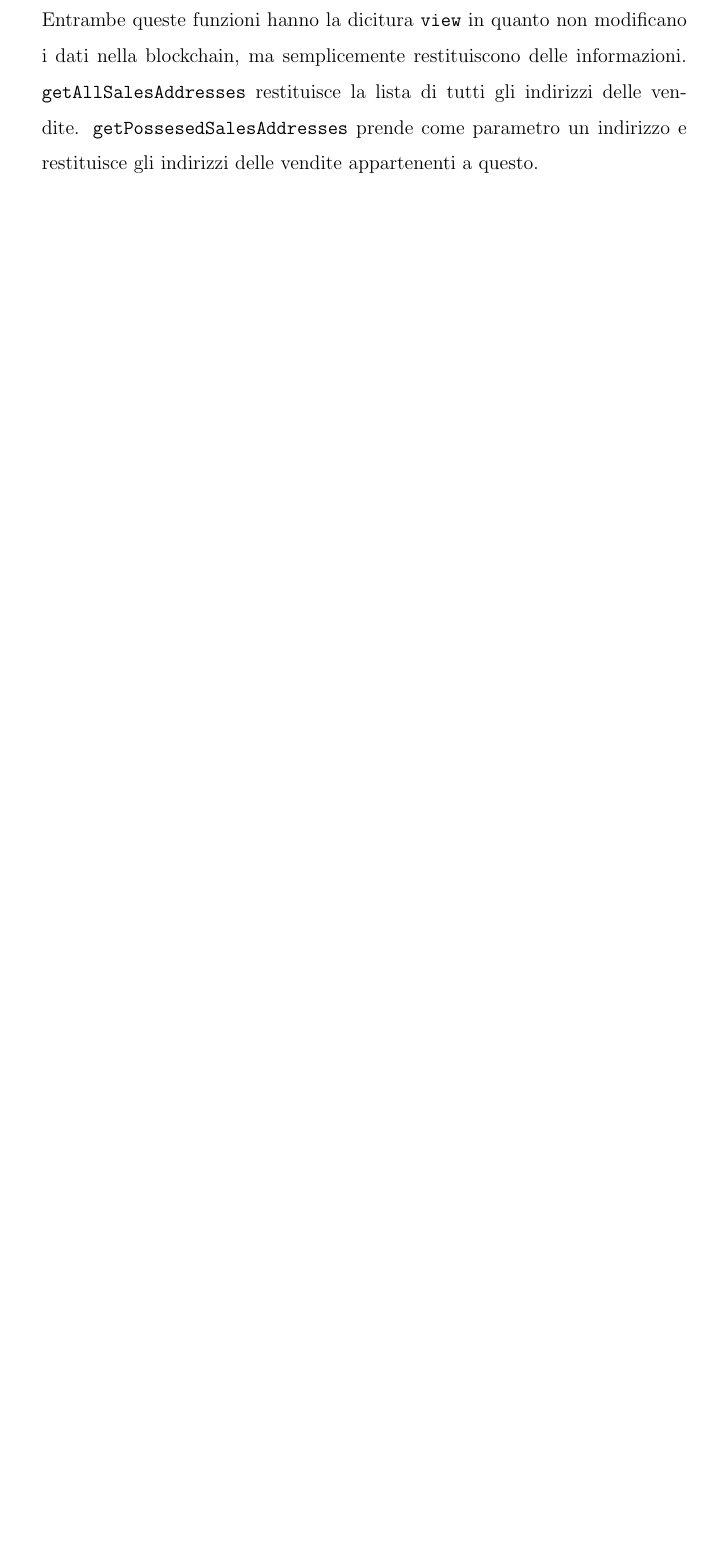
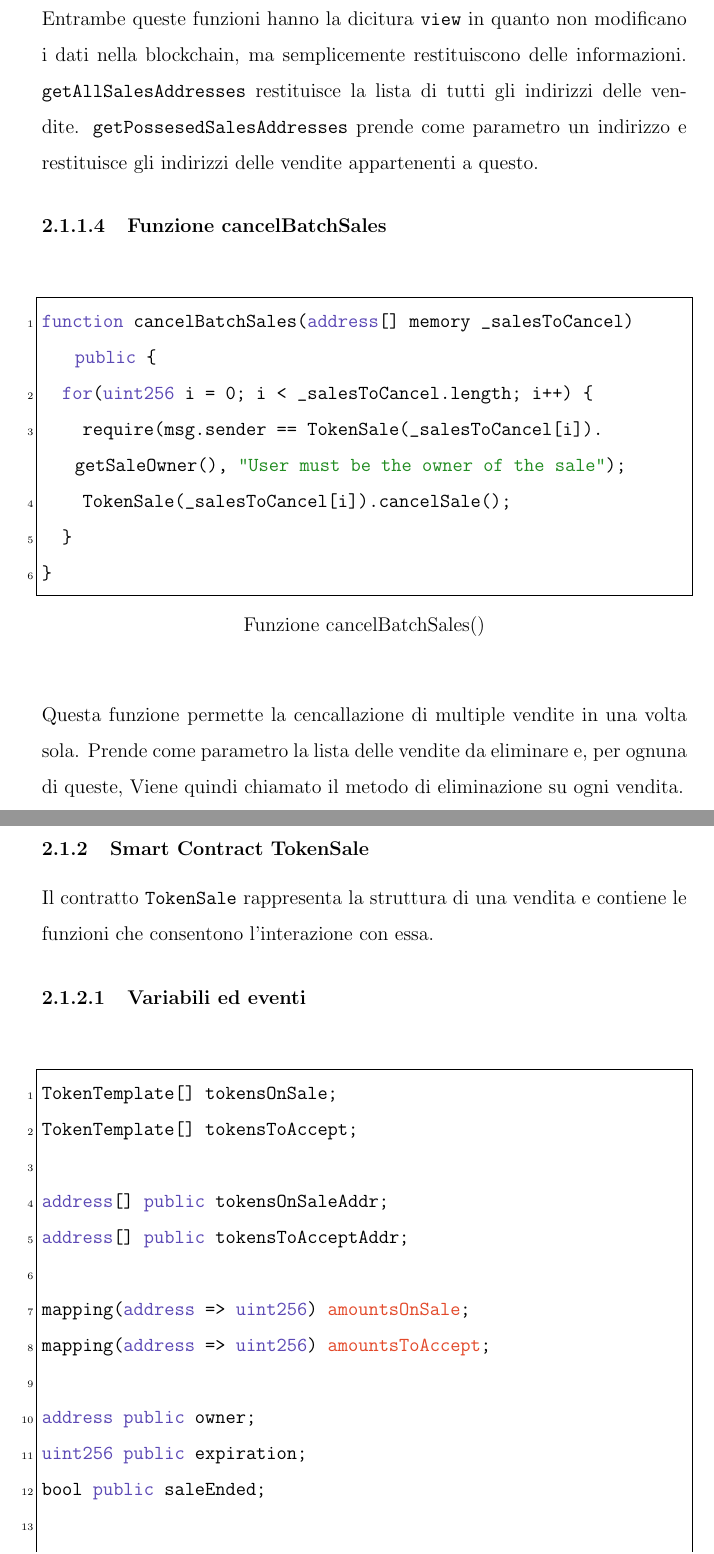
Before and after one commit to datEmp/tesi-triennale, a LaTeX document (Tesi.tex): part of page 29 of 74 before the commit and two parts of pages 29 and 30 of 78 after it, the two joined at a grey line, cut so that both start at the same text, the shorter picture padded with empty space. The pictures show the PDF file Tesi.pdf that the author committed with the source.

```diff
--- a/Tesi.tex
+++ b/Tesi.tex
@@ -544,15 +544,51 @@
         mentre è ancora in corso la vendita. L'indirizzo della vendita viene, quindi, memorizzata in \verb|saleAddresses|, mediante la funzione \verb|push()| dell'array, e in \verb|ownedSales|, con chiave l'indirizzo del venditore e come valore l'array già presente ma con l'aggiunta della nuova vendita.
         Viene infine generato l'evento \verb|SaleAdded|.
         \paragraph{Funzioni getAllSalesAddresses e getPossesedSalesAddresses}
-\begin{lstlisting}[style=ES6, title={Funzione getAllSalesAddresses}]
+\begin{lstlisting}[style=ES6, title={Funzione getAllSalesAddresses()}]
 function getAllSalesAddresses() public view returns(address[] memory) {
   return saleAddresses;
-}
-\end{lstlisting}
-\begin{lstlisting}[style=ES6, title={Funzione getPossesedSalesAddresses}]
+}\end{lstlisting}
+\begin{lstlisting}[style=ES6, title={Funzione getPossesedSalesAddresses()}]
 function getPossesedSalesAddresses(address _possessor) public view returns(address[] memory) {
     return salesByOwner[_possessor];
-}
-\end{lstlisting}
+}\end{lstlisting}
         Entrambe queste funzioni hanno la dicitura \verb|view| in quanto non modificano i dati nella blockchain, ma semplicemente restituiscono delle informazioni.
         \verb|getAllSalesAddresses| restituisce la lista di tutti gli indirizzi delle vendite. \verb|getPossesedSalesAddresses| prende come parametro un indirizzo e restituisce gli indirizzi delle vendite appartenenti a questo.
+        \paragraph{Funzione cancelBatchSales}
+\begin{lstlisting}[style=ES6, title={Funzione cancelBatchSales()}]
+function cancelBatchSales(address[] memory _salesToCancel) public {
+  for(uint256 i = 0; i < _salesToCancel.length; i++) {
+    require(msg.sender == TokenSale(_salesToCancel[i]).getSaleOwner(), "User must be the owner of the sale");
+    TokenSale(_salesToCancel[i]).cancelSale();
+  }
+}\end{lstlisting}
+        Questa funzione permette la cencallazione di multiple vendite in una volta sola. Prende come parametro la lista delle vendite da eliminare e, per ognuna di queste,
+        Viene quindi chiamato il metodo di eliminazione su ogni vendita.
+        \subsubsection{Smart Contract TokenSale}
+        Il contratto \verb|TokenSale| rappresenta la struttura di una vendita e contiene le funzioni che consentono l'interazione con essa.
+        \paragraph{Variabili ed eventi}
+\begin{lstlisting}[style=ES6, title={Variabili ed eventi di TokenSale}]
+TokenTemplate[] tokensOnSale;
+TokenTemplate[] tokensToAccept;
+
+address[] public tokensOnSaleAddr;
+address[] public tokensToAcceptAddr;
+
+mapping(address => uint256) amountsOnSale;
+mapping(address => uint256) amountsToAccept;
+
+address public owner;
+uint256 public expiration;
+bool public saleEnded;
+
+address public factoryAddress;
+
+event SaleCompleted(
+    address indexed seller,
+    address indexed buyer
+);
+
+event SaleCancelled(
+    address indexed cancelledBy,
+    uint256 indexed date
+);\end{lstlisting}
@@ -558,0 +615,10 @@
+constructor(
+  address[] memory _tokensOnSale,
+  address[] memory _tokensToAccept,
+  address _owner,
+  uint256[] memory _amountsOnSale,
+  uint256[] memory _amountsToAccept,
+  uint256 _expiration,
+  address _factoryAddress
+) public{
+  for(uint256 i = 0; i < _tokensOnSale.length; i++) {
@@ -558,0 +629 @@
+  for(uint256 i = 0; i < _tokensToAccept.length; i++) {
@@ -558,0 +635,5 @@
+  owner = _owner;
+  expiration = _expiration;
+  factoryAddress = _factoryAddress;
+  saleEnded = false;
+}\end{lstlisting}
```
Also changed, not shown: Tesi.pdf, Tesi.tex (37 more changed lines), 5 other files.
